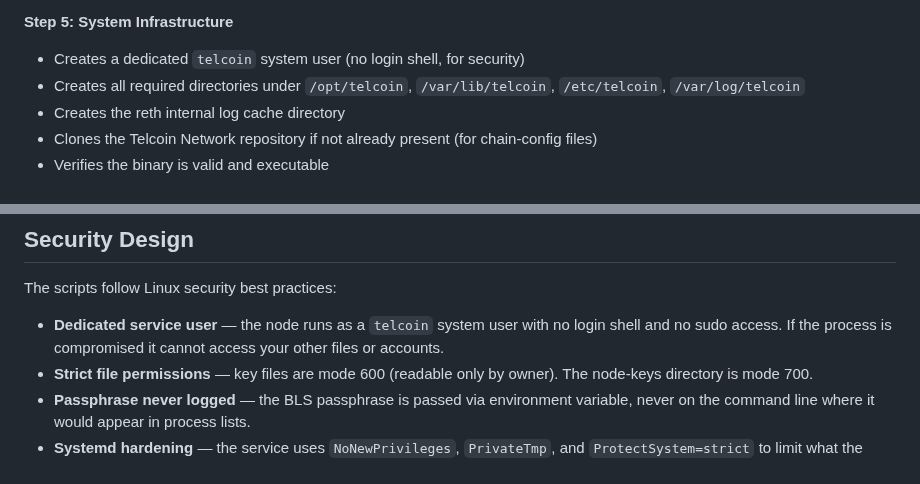
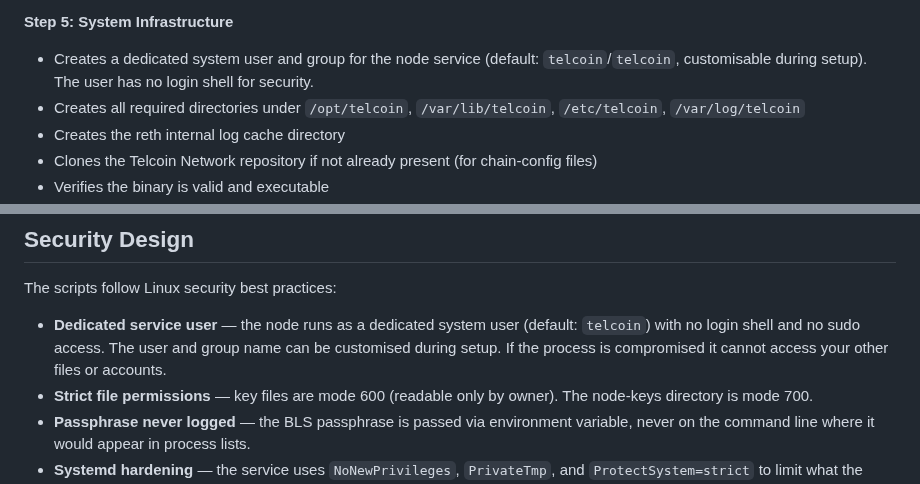
Before and after one commit to Telcoin-Association/tn-node-deployment, a Markdown page: README.md, 2 parts joined by grey strips. Drawn GitHub-style.

Commit message:
docs: update service user/group descriptions in README

```diff
--- a/README.md
+++ b/README.md
@@ -138,7 +138,7 @@ Each script walks through numbered steps:
 - Asks how to obtain the binary (build from source, pre-built, Docker, or existing)
 
 **Step 5: System Infrastructure**
-- Creates a dedicated `telcoin` system user (no login shell, for security)
+- Creates a dedicated system user and group for the node service (default: `telcoin`/`telcoin`, customisable during setup). The user has no login shell for security.
 - Creates all required directories under `/opt/telcoin`, `/var/lib/telcoin`, `/etc/telcoin`, `/var/log/telcoin`
 - Creates the reth internal log cache directory
 - Clones the Telcoin Network repository if not already present (for chain-config files)
@@ -238,7 +238,7 @@ After setup, files are organised as follows:
 
 The scripts follow Linux security best practices:
 
-- **Dedicated service user** — the node runs as a `telcoin` system user with no login shell and no sudo access. If the process is compromised it cannot access your other files or accounts.
+- **Dedicated service user** — the node runs as a dedicated system user (default: `telcoin`) with no login shell and no sudo access. The user and group name can be customised during setup. If the process is compromised it cannot access your other files or accounts.
 - **Strict file permissions** — key files are mode 600 (readable only by owner). The node-keys directory is mode 700.
 - **Passphrase never logged** — the BLS passphrase is passed via environment variable, never on the command line where it would appear in process lists.
 - **Systemd hardening** — the service uses `NoNewPrivileges`, `PrivateTmp`, and `ProtectSystem=strict` to limit what the process can do.
```
